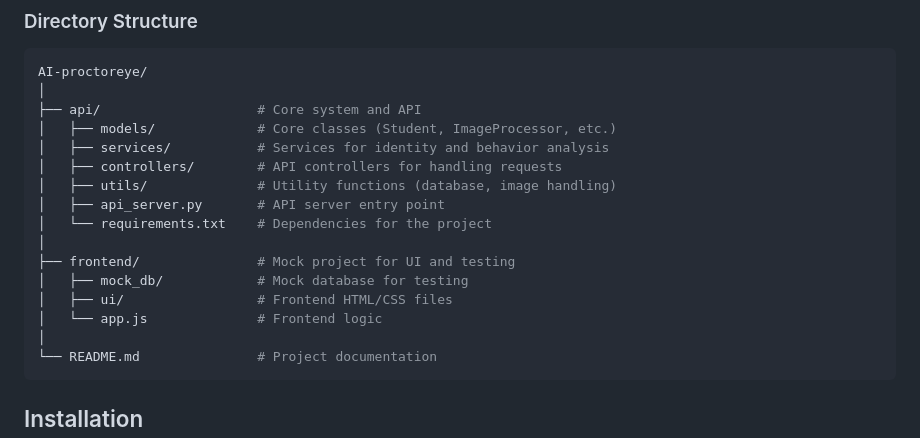
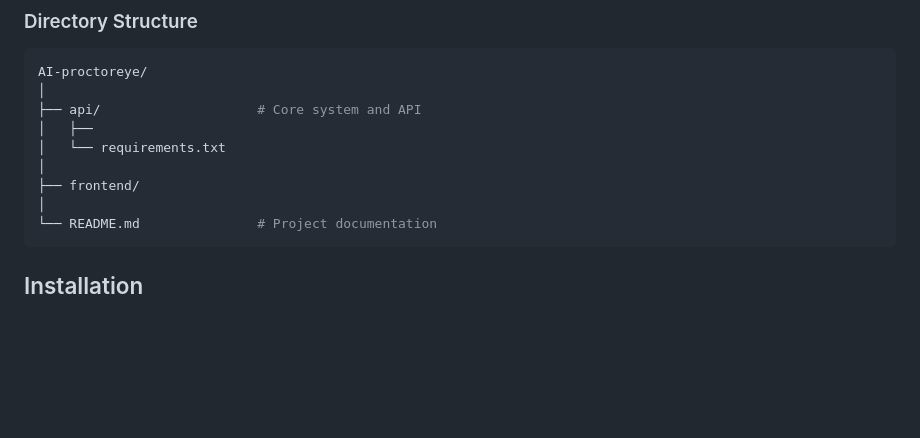
Before and after one commit to radanpro/AI-proctoreye, a Markdown page: README.md, the part around the change. GitHub-like rendering; blank space fills up the shorter version.

````diff
--- a/README.md
+++ b/README.md
@@ -29,17 +29,10 @@ The project is divided into two main parts:
 AI-proctoreye/
 │
 ├── api/                    # Core system and API
-│   ├── models/             # Core classes (Student, ImageProcessor, etc.)
-│   ├── services/           # Services for identity and behavior analysis
-│   ├── controllers/        # API controllers for handling requests
-│   ├── utils/              # Utility functions (database, image handling)
-│   ├── api_server.py       # API server entry point
-│   └── requirements.txt    # Dependencies for the project
+│   ├──
+│   └── requirements.txt
 │
-├── frontend/               # Mock project for UI and testing
-│   ├── mock_db/            # Mock database for testing
-│   ├── ui/                 # Frontend HTML/CSS files
-│   └── app.js              # Frontend logic
+├── frontend/
 │
 └── README.md               # Project documentation
 ```
````
